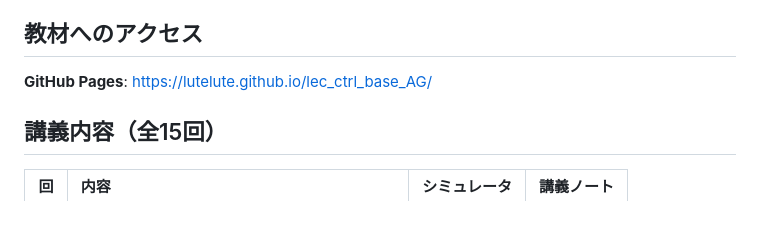
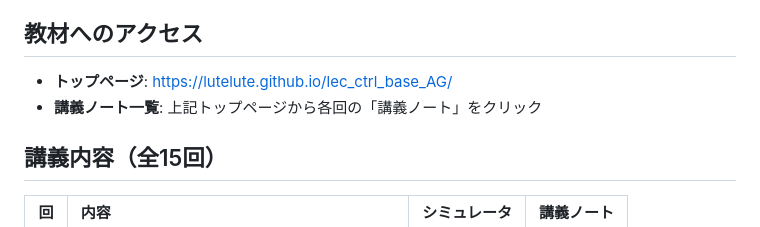
Before and after one commit to lutelute/lec_ctrl_base_AG, a Markdown page: README.md, the part around the change. Drawn GitHub-style.

Commit message:
教材へのアクセスセクションを更新
Co-Authored-By: Claude Opus 4.5 <noreply@anthropic.com>

```diff
--- a/README.md
+++ b/README.md
@@ -12,7 +12,8 @@
 
 ## 教材へのアクセス
 
-**GitHub Pages**: https://lutelute.github.io/lec_ctrl_base_AG/
+- **トップページ**: https://lutelute.github.io/lec_ctrl_base_AG/
+- **講義ノート一覧**: 上記トップページから各回の「講義ノート」をクリック
 
 ## 講義内容（全15回）
 
```
